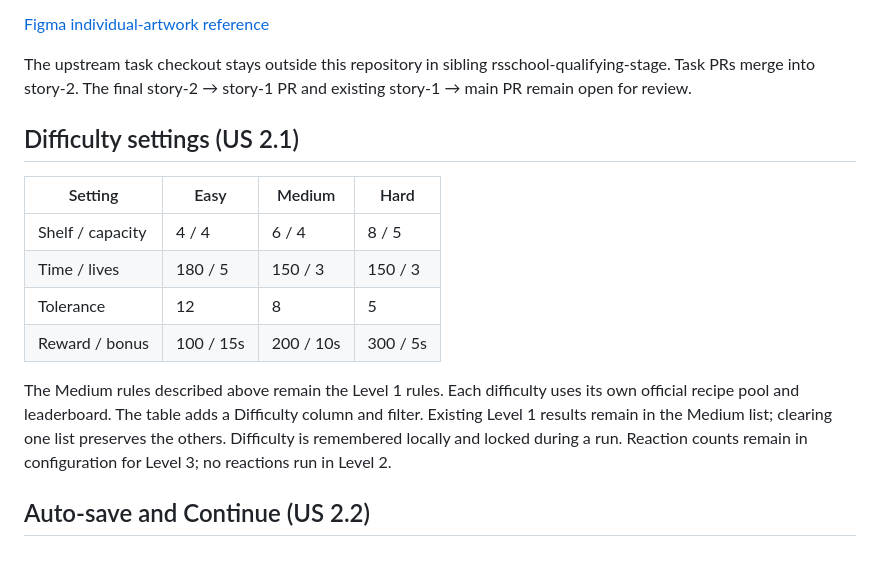
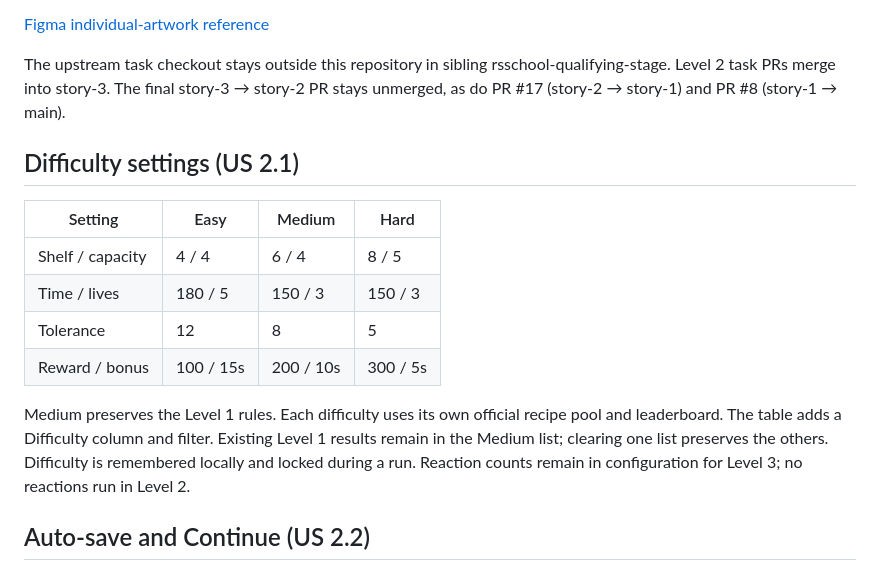
Before and after one commit to abnzrdev/alchemists-cauldron, a Markdown page: README.md, the part around one of its changes. Rendered like a GitHub page.

```diff
--- a/README.md
+++ b/README.md
@@ -64,6 +66,6 @@ Task specifications: [US 1.1](https://github.com/rolling-scopes-school/qualifyin
 [Figma individual-artwork reference](https://www.figma.com/design/1Na01N57qT50ngfEQArtwo/Alchemist-s-Cauldron?node-id=7-3948)
 
-The upstream task checkout stays outside this repository in sibling rsschool-qualifying-stage. Task PRs merge into story-2. The final story-2 → story-1 PR and existing story-1 → main PR remain open for review.
+The upstream task checkout stays outside this repository in sibling rsschool-qualifying-stage. Level 2 task PRs merge into story-3. The final story-3 → story-2 PR stays unmerged, as do PR #17 (story-2 → story-1) and PR #8 (story-1 → main).
 
 ## Difficulty settings (US 2.1)
 
@@ -74,7 +76,7 @@ The upstream task checkout stays outside this repository in sibling rsschool-qua
 | Tolerance        | 12        | 8         | 5        |
 | Reward / bonus   | 100 / 15s | 200 / 10s | 300 / 5s |
 
-The Medium rules described above remain the Level 1 rules. Each difficulty uses its own official recipe pool and leaderboard. The table adds a Difficulty column and filter. Existing Level 1 results remain in the Medium list; clearing one list preserves the others. Difficulty is remembered locally and locked during a run. Reaction counts remain in configuration for Level 3; no reactions run in Level 2.
+Medium preserves the Level 1 rules. Each difficulty uses its own official recipe pool and leaderboard. The table adds a Difficulty column and filter. Existing Level 1 results remain in the Medium list; clearing one list preserves the others. Difficulty is remembered locally and locked during a run. Reaction counts remain in configuration for Level 3; no reactions run in Level 2.
 
 ## Auto-save and Continue (US 2.2)
 
```
Also changed, not shown: other parts of README.md (+11 -9 lines).
